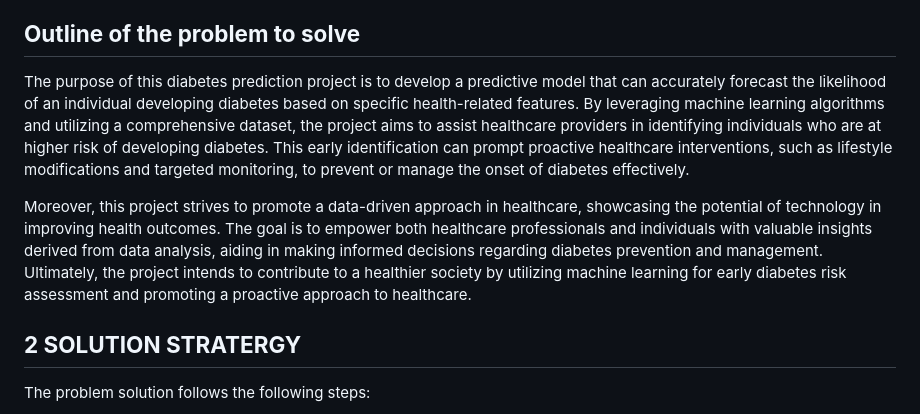
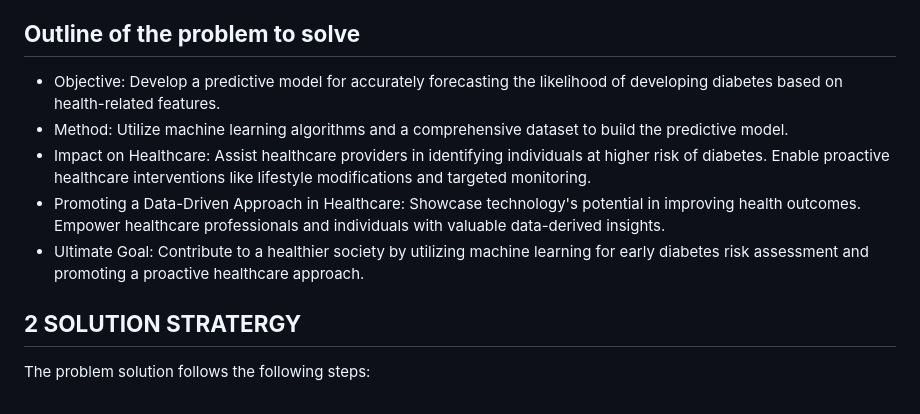
Before and after one commit to Jaydeep1-Chotaliya/Diabetes_Analysis, a Markdown page: README.md, the part around one of its changes. Rendered like a GitHub page.

```diff
--- a/README.md
+++ b/README.md
@@ -10,9 +10,12 @@ Another 460,000 kidney disease deaths were caused by diabetes, and raised blood
 
 ## **Outline of the problem to solve** ##
 
-The purpose of this diabetes prediction project is to develop a predictive model that can accurately forecast the likelihood of an individual developing diabetes based on specific health-related features. By leveraging machine learning algorithms and utilizing a comprehensive dataset, the project aims to assist healthcare providers in identifying individuals who are at higher risk of developing diabetes. This early identification can prompt proactive healthcare interventions, such as lifestyle modifications and targeted monitoring, to prevent or manage the onset of diabetes effectively.
+* Objective: Develop a predictive model for accurately forecasting the likelihood of developing diabetes based on health-related features.
+* Method: Utilize machine learning algorithms and a comprehensive dataset to build the predictive model.
+* Impact on Healthcare: Assist healthcare providers in identifying individuals at higher risk of diabetes. Enable proactive healthcare interventions like lifestyle modifications and targeted monitoring.
+* Promoting a Data-Driven Approach in Healthcare: Showcase technology's potential in improving health outcomes. Empower healthcare professionals and individuals with valuable data-derived insights.
+* Ultimate Goal: Contribute to a healthier society by utilizing machine learning for early diabetes risk assessment and promoting a proactive healthcare approach.
 
-Moreover, this project strives to promote a data-driven approach in healthcare, showcasing the potential of technology in improving health outcomes. The goal is to empower both healthcare professionals and individuals with valuable insights derived from data analysis, aiding in making informed decisions regarding diabetes prevention and management. Ultimately, the project intends to contribute to a healthier society by utilizing machine learning for early diabetes risk assessment and promoting a proactive approach to healthcare.
 
 ## **2 SOLUTION STRATERGY** ##
 
```
Also changed, not shown: other parts of README.md (+4 -4 lines).
